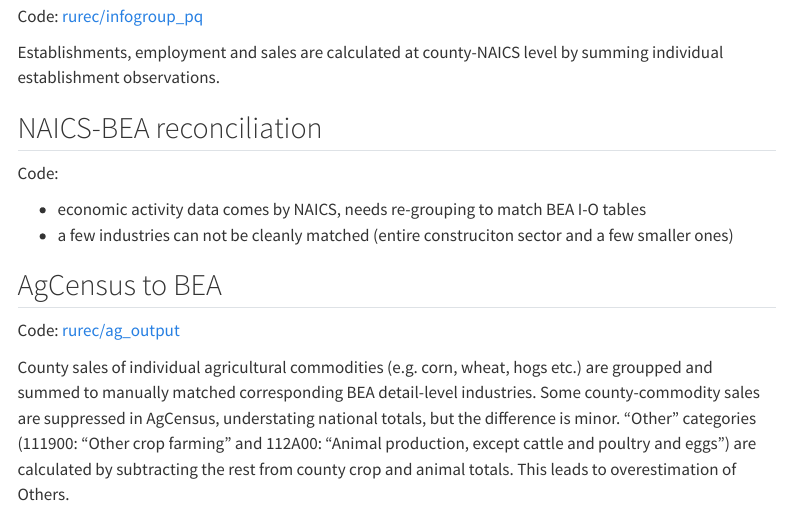
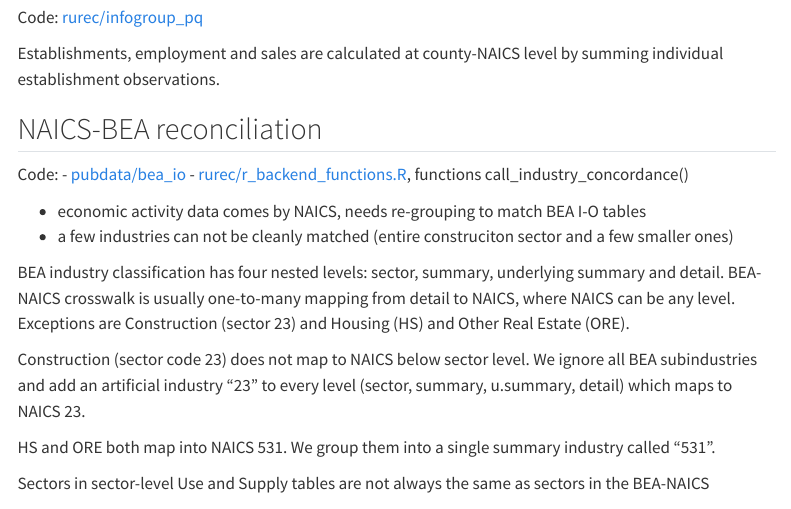
Before and after one commit to antonbabkin/rurec, a Quarto document (nbs/methodology.qmd): the page in a window 1100 px wide, from 1850 px down before the commit and from 2010 px down after it, so that both start at the same text. Rendered offline with R 4.5, knitr and Pandoc in place of Quarto, with nearby package versions; folded parts are opened; some code elsewhere in the file could not run offline; menus at the side of the page are left out; common packages that the code uses without loading them are loaded.

Commit message:
Expand BEA-NAICS section in methodology

```diff
--- a/nbs/methodology.qmd
+++ b/nbs/methodology.qmd
@@ -93,7 +104,22 @@ Establishments, employment and sales are calculated at county-NAICS level by sum
 
 ## NAICS-BEA reconciliation
 
-Code: []()
+Code:
+- [pubdata/bea_io](https://github.com/antonbabkin/pubdata/blob/main/nbs/bea_io.md)
+- [rurec/r_backend_functions.R](https://github.com/antonbabkin/rurec/blob/main/nbs/r_backend_functions.R),
+functions call_industry_concordance()
 
 - economic activity data comes by NAICS, needs re-grouping to match BEA I-O tables
 - a few industries can not be cleanly matched (entire construciton sector and a few smaller ones)
+
+BEA industry classification has four nested levels: sector, summary, underlying summary and detail.
+BEA-NAICS crosswalk is usually one-to-many mapping from detail to NAICS, where NAICS can be any level.
+Exceptions are Construction (sector 23) and Housing (HS) and Other Real Estate (ORE).
+
+Construction (sector code 23) does not map to NAICS below sector level.
+We ignore all BEA subindustries and add an artificial industry "23" to every level (sector, summary, u.summary, detail) which maps to NAICS 23.
+
+HS and ORE both map into NAICS 531.
+We group them into a single summary industry called "531".
+
+Sectors in sector-level Use and Supply tables are not always the same as sectors in the BEA-NAICS crosswalk.
```
Also changed, not shown: nbs/methodology.qmd (23 more changed lines).
